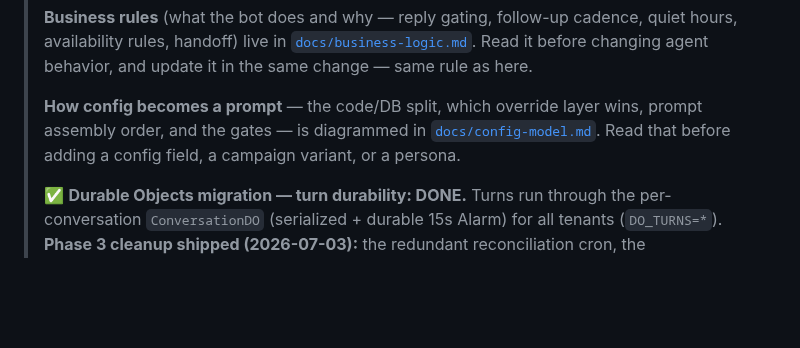
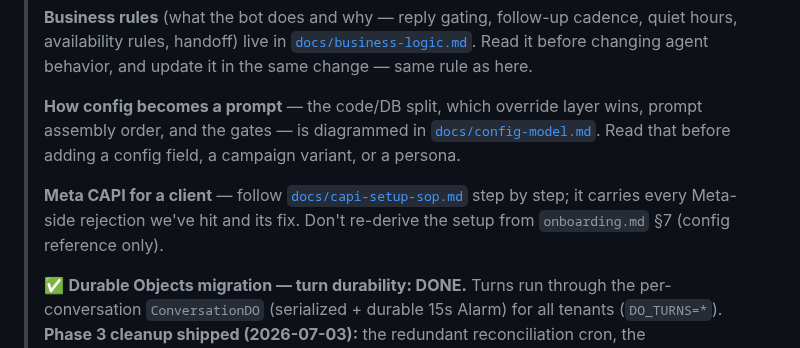
Before and after one commit to TheBotCrew-AI/thebotcrew, a Markdown page: CLAUDE.md, the part around the change. Drawn GitHub-style; blank space fills up the shorter version.

Commit message:
docs(capi): business-logic + CLAUDE.md point at the SOP
Co-Authored-By: Claude Fable 5 <noreply@anthropic.com>

```diff
--- a/CLAUDE.md
+++ b/CLAUDE.md
@@ -11,6 +11,10 @@
 > **How config becomes a prompt** — the code/DB split, which override layer wins, prompt
 > assembly order, and the gates — is diagrammed in [`docs/config-model.md`](docs/config-model.md).
 > Read that before adding a config field, a campaign variant, or a persona.
+>
+> **Meta CAPI for a client** — follow [`docs/capi-setup-sop.md`](docs/capi-setup-sop.md)
+> step by step; it carries every Meta-side rejection we've hit and its fix. Don't re-derive
+> the setup from `onboarding.md` §7 (config reference only).
 >
 > ✅ **Durable Objects migration — turn durability: DONE.** Turns run through the
 > per-conversation `ConversationDO` (serialized + durable 15s Alarm) for all tenants
```
Also changed, not shown: docs/business-logic.md (+2 -1 lines).
